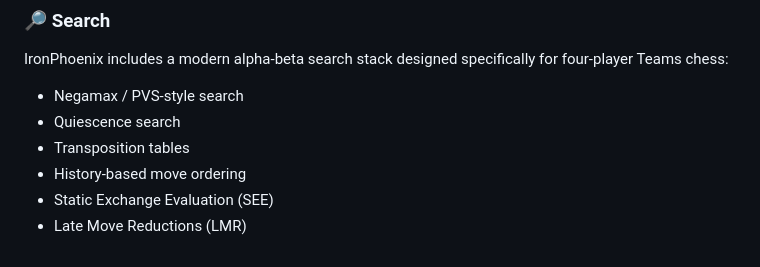
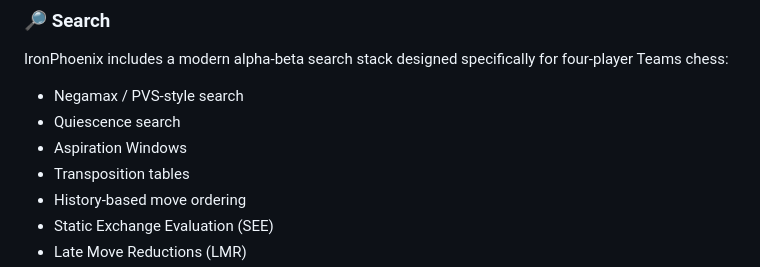
Before and after one commit to KnightStackSys/IronPhoenix, a Markdown page: README.md, the part around the change. Drawn GitHub-style.

Commit message:
Add Aspiration Windows to search features list

```diff
--- a/README.md
+++ b/README.md
@@ -32,6 +32,7 @@ IronPhoenix includes a modern alpha-beta search stack designed specifically for
 
 - Negamax / PVS-style search
 - Quiescence search
+- Aspiration Windows
 - Transposition tables
 - History-based move ordering
 - Static Exchange Evaluation (SEE)
```
